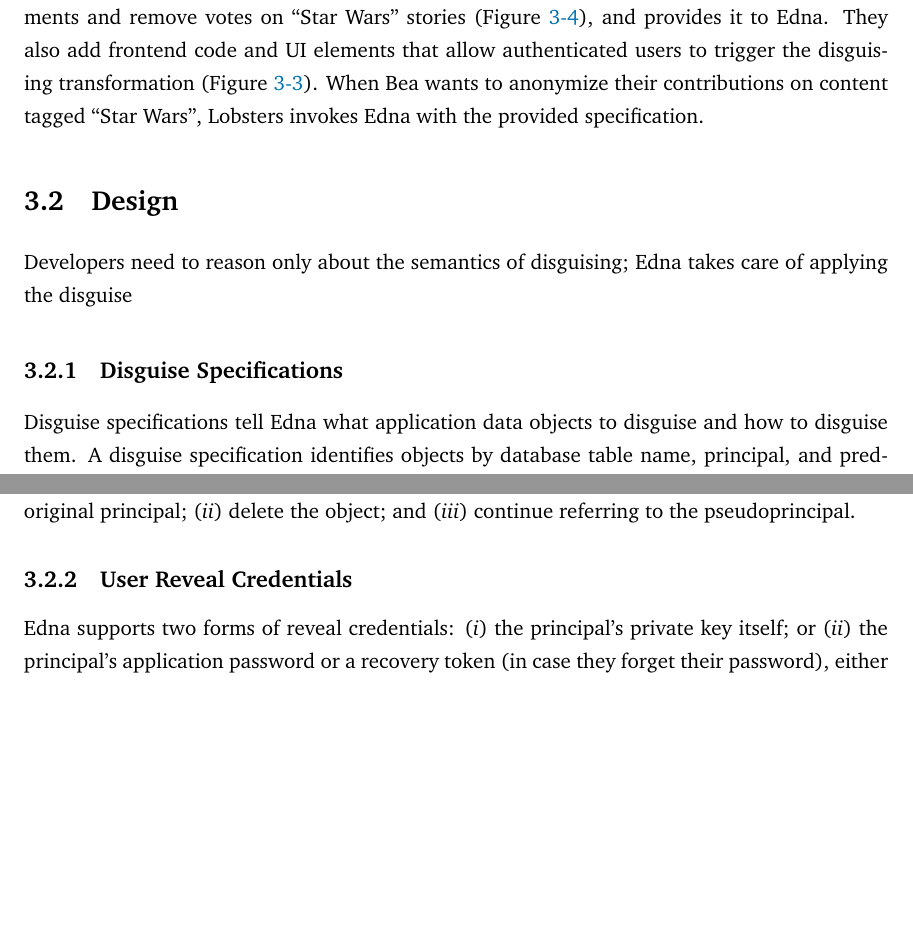
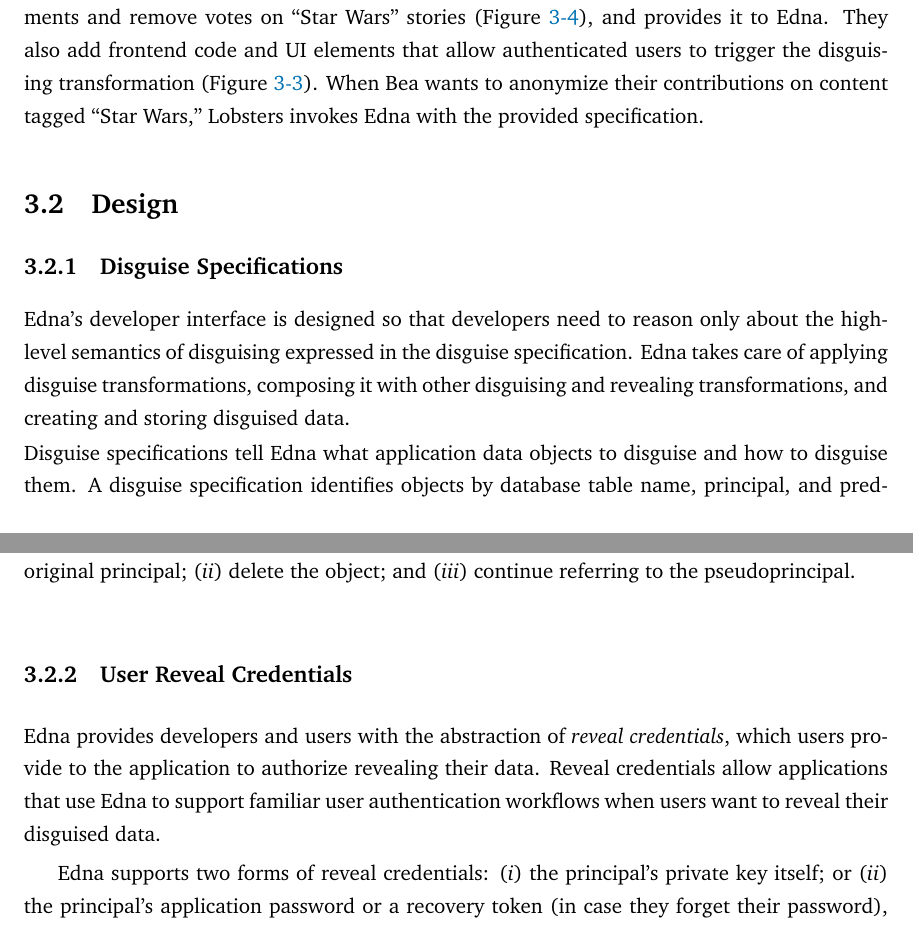
Before and after one commit to tslilyai/thesis, a LaTeX thesis (thesis/thesis.tex, which reads thesis/03-overview.tex): two parts of pages 25 and 26 of 60, joined at a grey line, cut so that both start at the same text, the shorter picture padded with empty space. Compiled offline with pdfLaTeX.

Commit message:
dev and user interface overview

```diff
--- a/thesis/03-overview.tex
+++ b/thesis/03-overview.tex
@@ -154,17 +154,21 @@ decorrelate comments and remove votes on ``Star Wars'' stories
 They also add frontend code and UI elements that allow authenticated users to
 trigger the \xxing transformation (Figure~\ref{f:lobsters_hook}).
 %
-When Bea wants to anonymize their contributions on content tagged ``Star Wars'',
+When Bea wants to anonymize their contributions on content tagged ``Star Wars,''
 Lobsters invokes \sys with the provided specification.
 
 %%%%%%%%%%%%%%%%%%%%%%%%%%%%%%%%%%%%%%%%%%%%%%%%%%%%%%%%%%%%%%%%
 \section{Design}
 
-Developers need to reason only about the semantics of disguising; \sys takes
-care of applying the disguise
-
 \subsection{Disguise Specifications}
 \label{s:spec}
+
+\sys's developer interface is designed so that developers need to reason only
+about the high-level semantics of disguising expressed in the disguise
+specification. \sys takes care of applying disguise transformations, composing
+it with other disguising and revealing transformations, and creating and storing
+disguised data.
+
 
 \begin{figure}[t]
 \centering
@@ -275,18 +279,19 @@ reference to point to the original principal; \two{} delete the object; and
 % credentials that \sys uses to \xx or reveal their data; this
 % supports the composition of \xxing transformations (\S\ref{s:composition}).
 \subsection{User Reveal Credentials}
+\sys provides developers and users
+with the abstraction of \emph{reveal credentials}, which users provide to the
+application to authorize revealing their data.
+%
+Reveal credentials allow applications that use \sys to support familiar user authentication workflows
+when users want to reveal their disguised data.
+%
+
 %
 \sys supports two forms of reveal credentials: \one{} the principal's private key
 itself; or \two{} the principal's application password or a recovery
 token (in case they forget their password), either of which \sys can use to rederive
 the private key.
-%
-%\begin{enumerate}[nosep]
-%    \item the principal's private key itself; or
-%    \item backup secrets created at principal registration time.
-%\end{enumerate}
-%
-%
 %
 Developers can use either or both of these credentials depending on application needs.
 %
```
Also changed, not shown: thesis/02-related-work.tex (+1 -1 lines), thesis/thesis.pdf.
